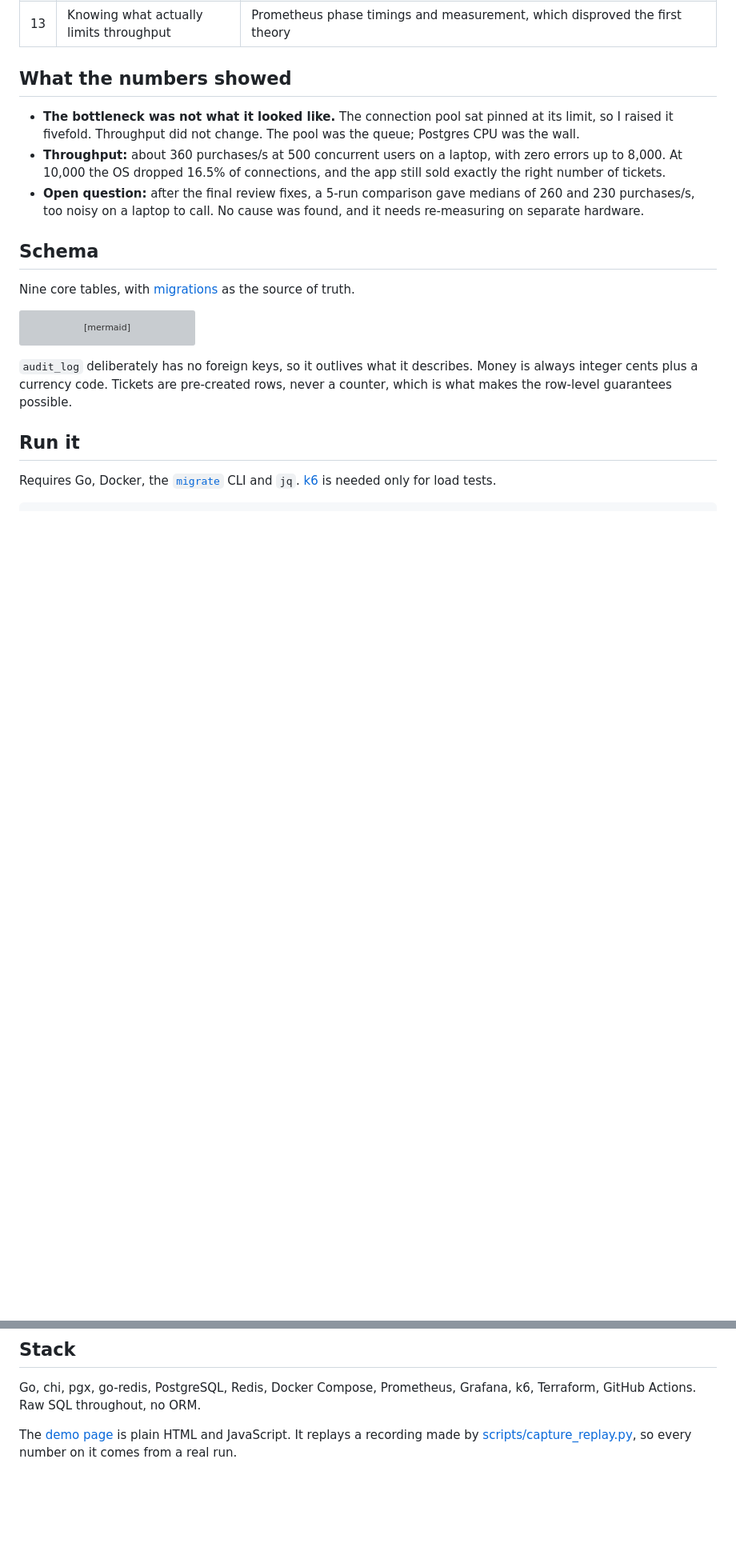
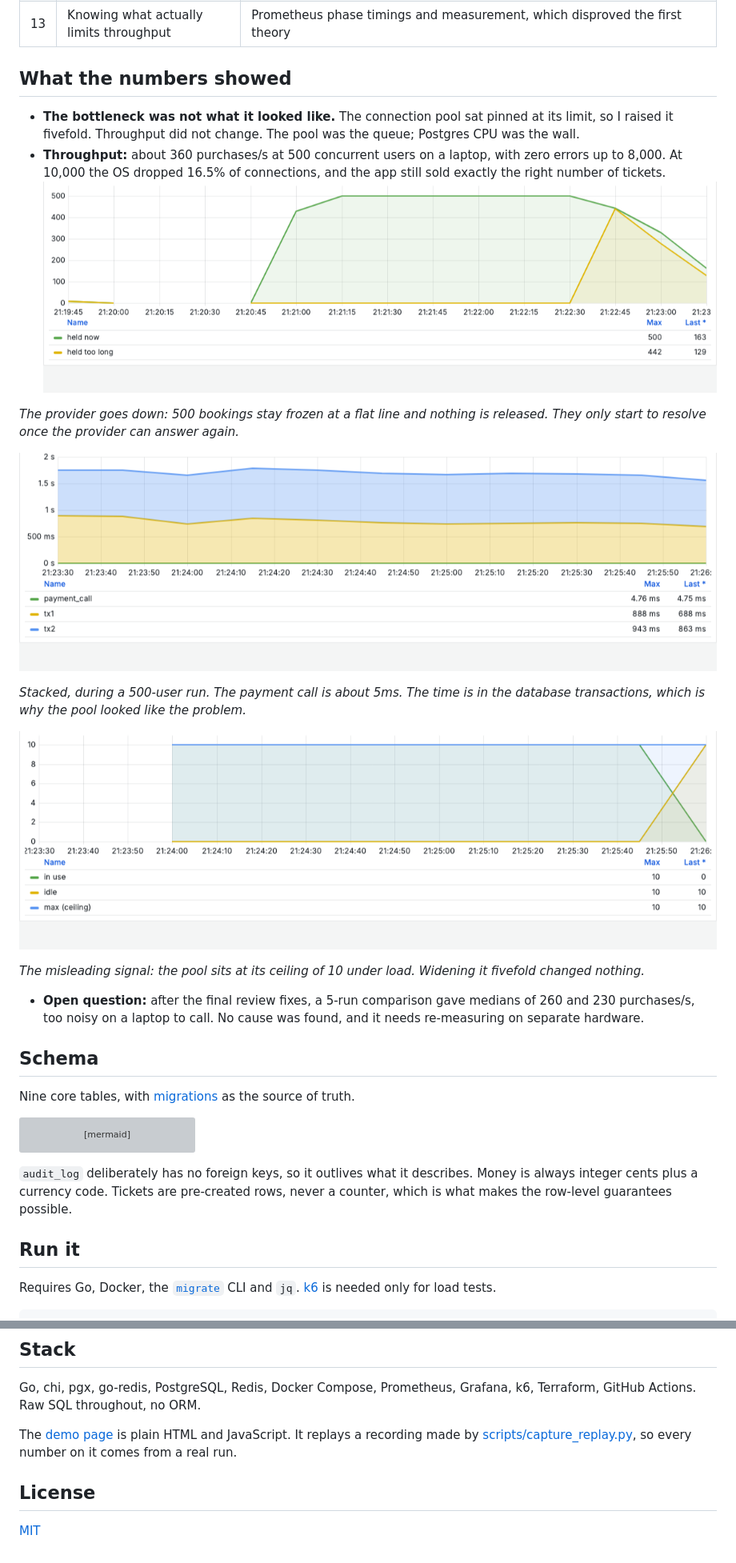
Before and after one commit to vinhpnguyen123/ticketqueue, a Markdown page: README.md, 2 parts joined by grey strips. Shown at 80% size. Rendered like a GitHub page; pictures changed too: docs/screenshots/grafana-connection-pool.png (added), docs/screenshots/grafana-held-during-outage.png (added), docs/screenshots/grafana-latency-by-phase.png (added); blank space fills up the shorter version; grey boxes are pictures that could not be loaded.

```diff
--- a/README.md
+++ b/README.md
@@ -125,6 +125,21 @@ is not, so that is the failure the system refuses to risk.
 - **Throughput:** about 360 purchases/s at 500 concurrent users on a laptop, with
   zero errors up to 8,000. At 10,000 the OS dropped 16.5% of connections, and the
   app still sold exactly the right number of tickets.
+![Bookings held during a 90-second provider outage](docs/screenshots/grafana-held-during-outage.png)
+
+*The provider goes down: 500 bookings stay frozen at a flat line and nothing is
+released. They only start to resolve once the provider can answer again.*
+
+![P95 purchase latency by phase](docs/screenshots/grafana-latency-by-phase.png)
+
+*Stacked, during a 500-user run. The payment call is about 5ms. The time is in the
+database transactions, which is why the pool looked like the problem.*
+
+![Connection pool pinned at its limit](docs/screenshots/grafana-connection-pool.png)
+
+*The misleading signal: the pool sits at its ceiling of 10 under load. Widening it
+fivefold changed nothing.*
+
 - **Open question:** after the final review fixes, a 5-run comparison gave medians
   of 260 and 230 purchases/s, too noisy on a laptop to call. No cause was found,
   and it needs re-measuring on separate hardware.
@@ -207,3 +222,7 @@ k6, Terraform, GitHub Actions. Raw SQL throughout, no ORM.
 The [demo page](site) is plain HTML and JavaScript. It replays a recording made by
 [scripts/capture_replay.py](scripts/capture_replay.py), so every number on it comes
 from a real run.
+
+## License
+
+[MIT](LICENSE)
```
Also changed, not shown: docs/screenshots/README.md (+6 -4 lines), 2 other files.
